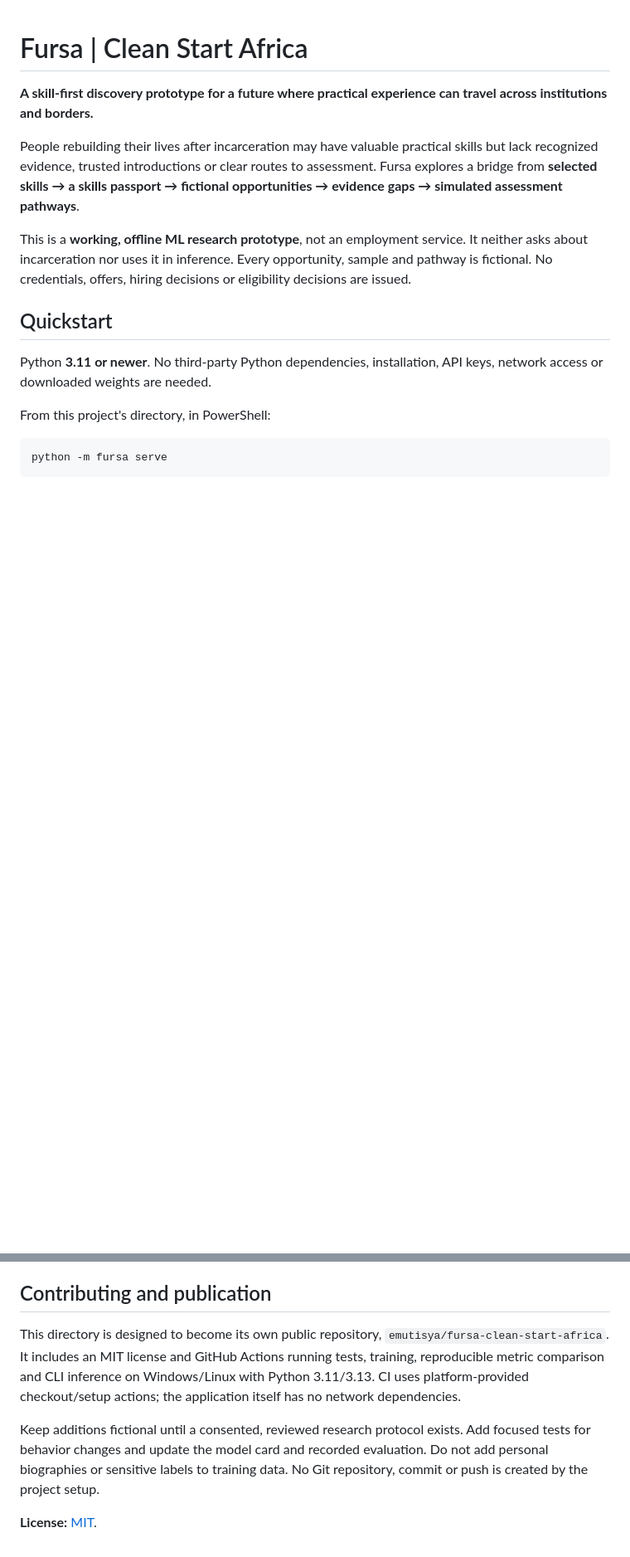
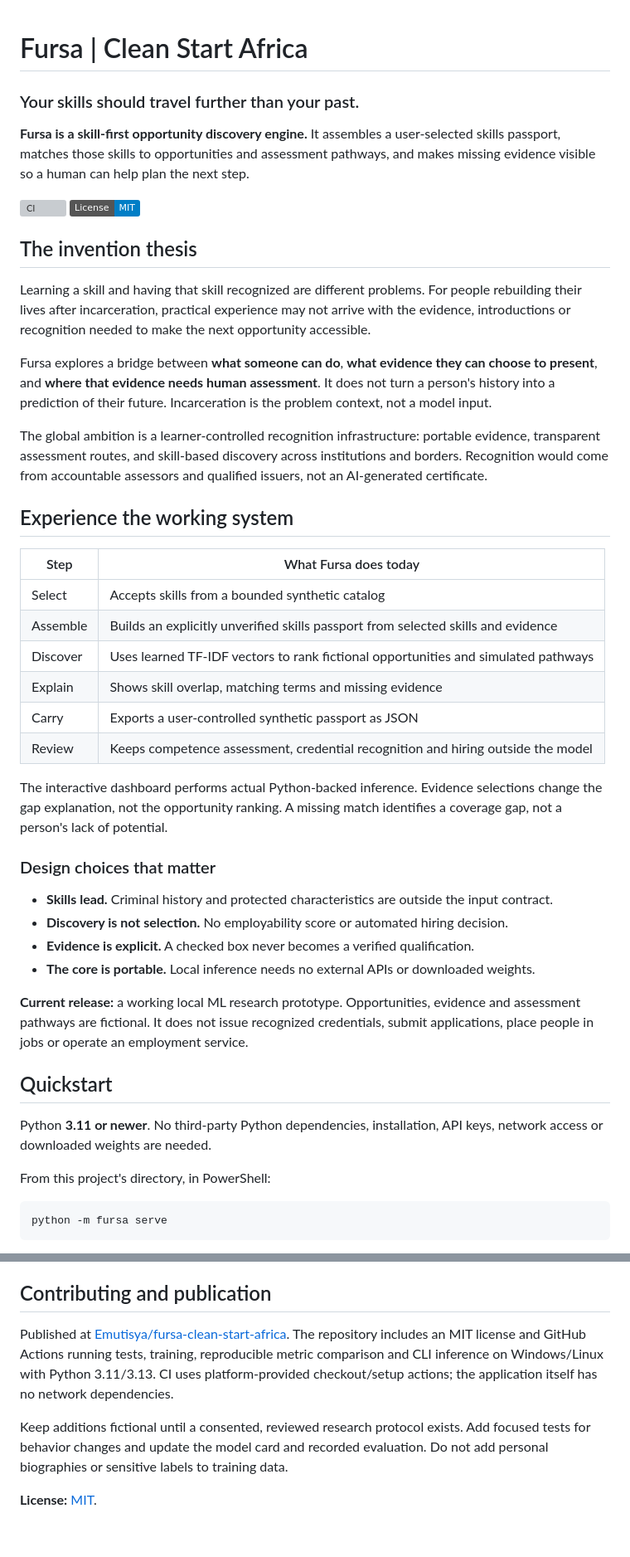
Before and after one commit to Emutisya/fursa-clean-start-africa, a Markdown page: README.md, 2 parts joined by grey strips. Shown at 83% size. GitHub-like rendering; badges without logos; blank space fills up the shorter version; grey boxes are pictures that could not be loaded.

Commit message:
Lead with invention thesis, working capabilities, and global ambition

```diff
--- a/README.md
+++ b/README.md
@@ -1,10 +1,58 @@
 # Fursa | Clean Start Africa
 
-**A skill-first discovery prototype for a future where practical experience can travel across institutions and borders.**
+### Your skills should travel further than your past.
 
-People rebuilding their lives after incarceration may have valuable practical skills but lack recognized evidence, trusted introductions or clear routes to assessment. Fursa explores a bridge from **selected skills → a skills passport → fictional opportunities → evidence gaps → simulated assessment pathways**.
+**Fursa is a skill-first opportunity discovery engine.** It assembles a
+user-selected skills passport, matches those skills to opportunities and
+assessment pathways, and makes missing evidence visible so a human can help
+plan the next step.
 
-This is a **working, offline ML research prototype**, not an employment service. It neither asks about incarceration nor uses it in inference. Every opportunity, sample and pathway is fictional. No credentials, offers, hiring decisions or eligibility decisions are issued.
+[![CI](https://github.com/Emutisya/fursa-clean-start-africa/actions/workflows/ci.yml/badge.svg)](https://github.com/Emutisya/fursa-clean-start-africa/actions/workflows/ci.yml)
+[![License: MIT](https://img.shields.io/badge/License-MIT-blue.svg)](LICENSE)
+
+## The invention thesis
+
+Learning a skill and having that skill recognized are different problems.
+For people rebuilding their lives after incarceration, practical experience
+may not arrive with the evidence, introductions or recognition needed to
+make the next opportunity accessible.
+
+Fursa explores a bridge between **what someone can do**, **what evidence they
+can choose to present**, and **where that evidence needs human assessment**.
+It does not turn a person's history into a prediction of their future.
+Incarceration is the problem context, not a model input.
+
+The global ambition is a learner-controlled recognition infrastructure: portable
+evidence, transparent assessment routes, and skill-based discovery across
+institutions and borders. Recognition would come from accountable assessors and
+qualified issuers, not an AI-generated certificate.
+
+## Experience the working system
+
+| Step | What Fursa does today |
+| --- | --- |
+| Select | Accepts skills from a bounded synthetic catalog |
+| Assemble | Builds an explicitly unverified skills passport from selected skills and evidence |
+| Discover | Uses learned TF-IDF vectors to rank fictional opportunities and simulated pathways |
+| Explain | Shows skill overlap, matching terms and missing evidence |
+| Carry | Exports a user-controlled synthetic passport as JSON |
+| Review | Keeps competence assessment, credential recognition and hiring outside the model |
+
+The interactive dashboard performs actual Python-backed inference. Evidence
+selections change the gap explanation, not the opportunity ranking. A missing
+match identifies a coverage gap, not a person's lack of potential.
+
+### Design choices that matter
+
+- **Skills lead.** Criminal history and protected characteristics are outside the input contract.
+- **Discovery is not selection.** No employability score or automated hiring decision.
+- **Evidence is explicit.** A checked box never becomes a verified qualification.
+- **The core is portable.** Local inference needs no external APIs or downloaded weights.
+
+**Current release:** a working local ML research prototype. Opportunities,
+evidence and assessment pathways are fictional. It does not issue recognized
+credentials, submit applications, place people in jobs or operate an employment
+service.
 
 ## Quickstart
 
@@ -138,8 +186,14 @@ Close the dedicated browser process and server afterward, and remove the ignored
 
 ## Contributing and publication
 
-This directory is designed to become its own public repository, `emutisya/fursa-clean-start-africa`. It includes an MIT license and GitHub Actions running tests, training, reproducible metric comparison and CLI inference on Windows/Linux with Python 3.11/3.13. CI uses platform-provided checkout/setup actions; the application itself has no network dependencies.
+Published at [Emutisya/fursa-clean-start-africa](https://github.com/Emutisya/fursa-clean-start-africa).
+The repository includes an MIT license and GitHub Actions running tests,
+training, reproducible metric comparison and CLI inference on Windows/Linux
+with Python 3.11/3.13. CI uses platform-provided checkout/setup actions; the
+application itself has no network dependencies.
 
-Keep additions fictional until a consented, reviewed research protocol exists. Add focused tests for behavior changes and update the model card and recorded evaluation. Do not add personal biographies or sensitive labels to training data. No Git repository, commit or push is created by the project setup.
+Keep additions fictional until a consented, reviewed research protocol exists.
+Add focused tests for behavior changes and update the model card and recorded
+evaluation. Do not add personal biographies or sensitive labels to training data.
 
 **License:** [MIT](LICENSE).
```
Also changed, not shown: other parts of README.md (+1 -1 lines).
